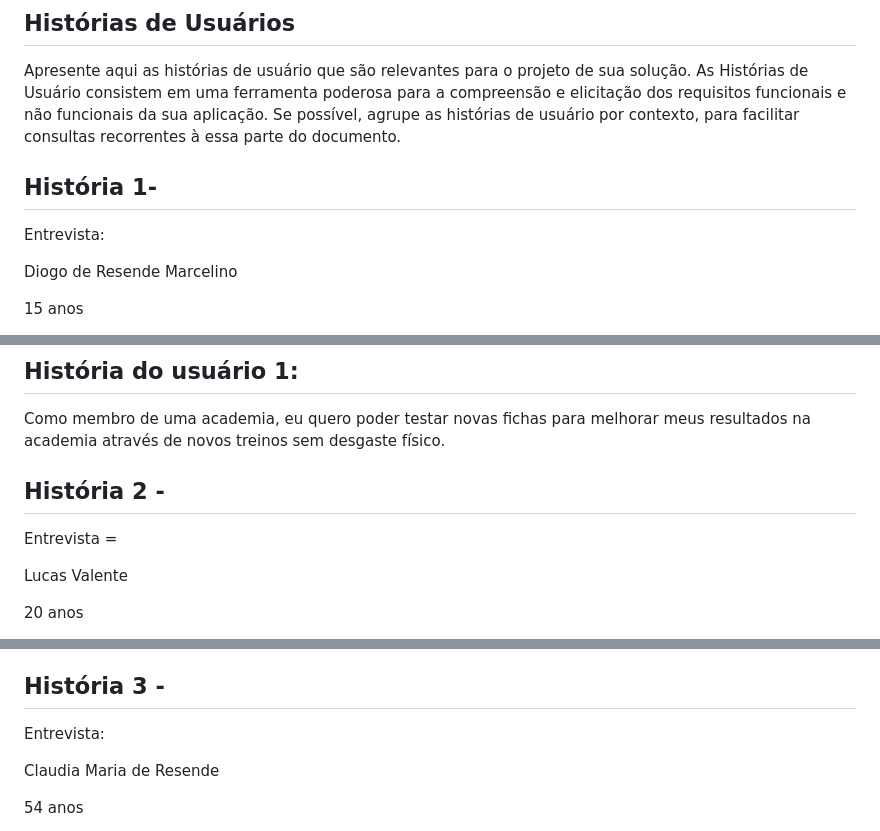
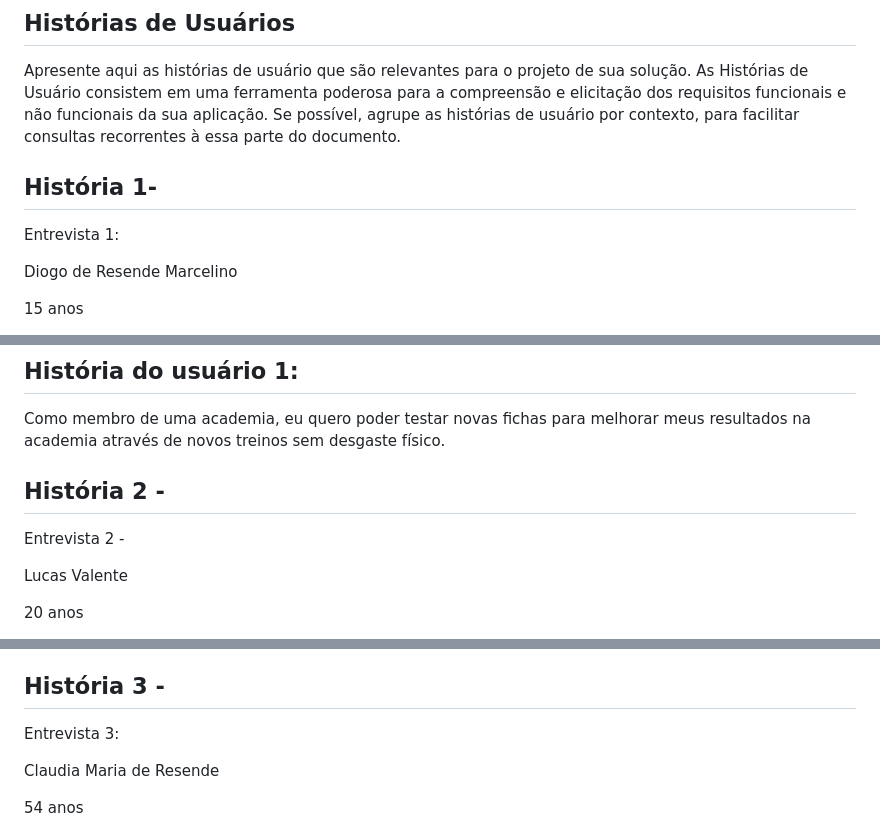
Before and after one commit to ICEI-PUC-Minas-PMGES-TI/pmg-es-2024-1-ti1-2010200-easy-training, a Markdown page: docs/README.md, 3 parts joined by grey strips. Rendered like a GitHub page.

```diff
--- a/docs/README.md
+++ b/docs/README.md
@@ -61,7 +61,7 @@ Apresente aqui as histórias de usuário que são relevantes para o projeto de s
 
  ## História 1-
 
- Entrevista:
+ Entrevista 1:
 
  Diogo de Resende Marcelino
 
@@ -90,7 +90,7 @@ Como membro de uma academia, eu quero poder testar novas fichas para melhorar me
 
  ## História 2 -
 
- Entrevista =
+ Entrevista 2 -
 
  Lucas Valente
 
@@ -116,7 +116,7 @@ Como membro de uma academia, eu quero apoio e instruções que me ajudem na exec
 
 ##  História 3 -
 
- Entrevista:
+ Entrevista 3:
 
  Claudia Maria de Resende
 
```
